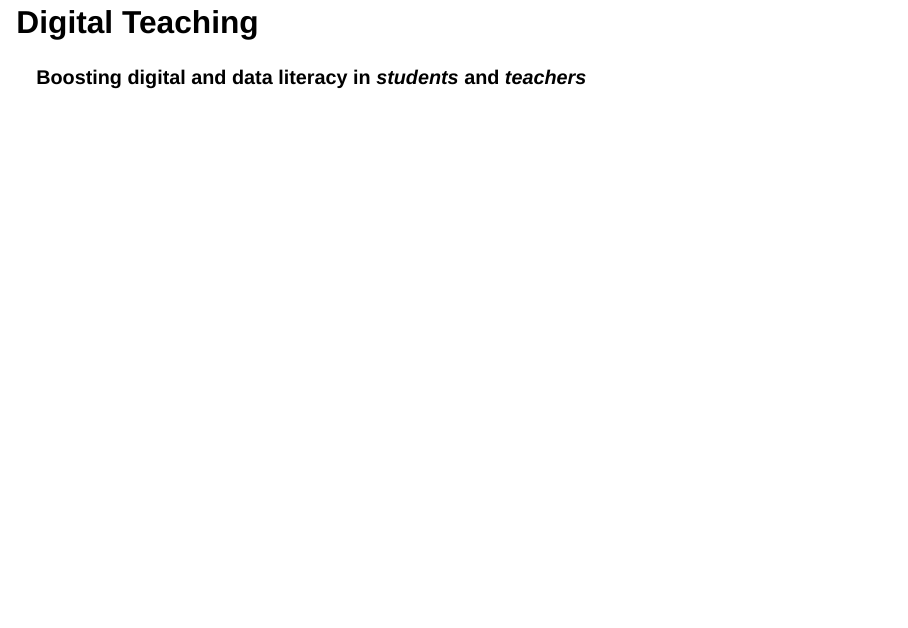
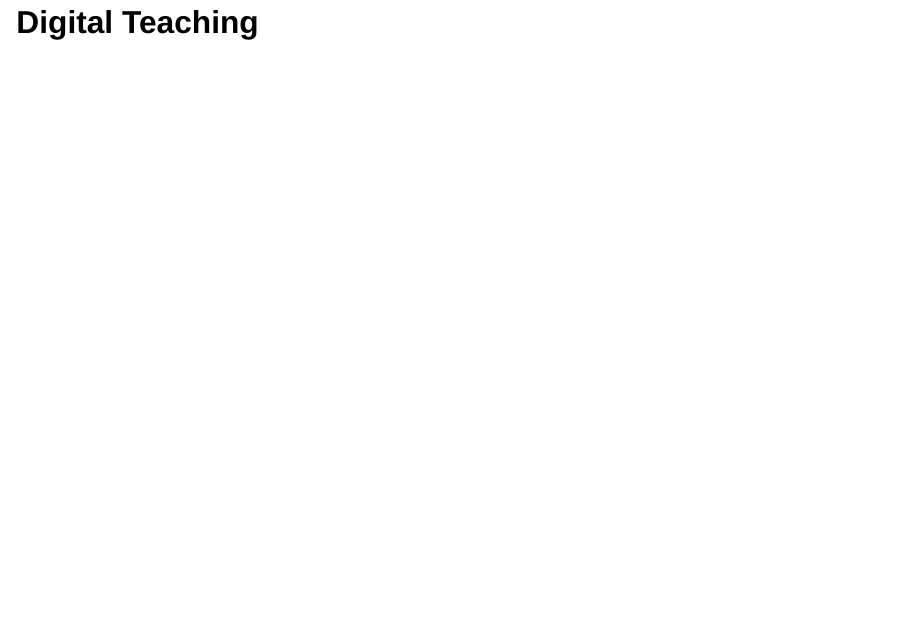
Before and after one commit to lnnrtwttkhn/digital-total, a Quarto document (index.qmd): page 10 of 19. Rendered offline with R 4.5, knitr and Pandoc in place of Quarto, with nearby package versions; drawn as Slidy slides in place of the format the file asks for.

Commit message:
clean overview slides

```diff
--- a/index.qmd
+++ b/index.qmd
@@ -141,8 +141,6 @@ We have **access to a broad participant database** through which participants ca
 
 # Digital Teaching
 
-**Boosting digital and data literacy in *students* and *teachers***
-
 ## Teaching: Reproducible & FAIR open educational resources (OERs)
 
 ::::: {.columns}
```
